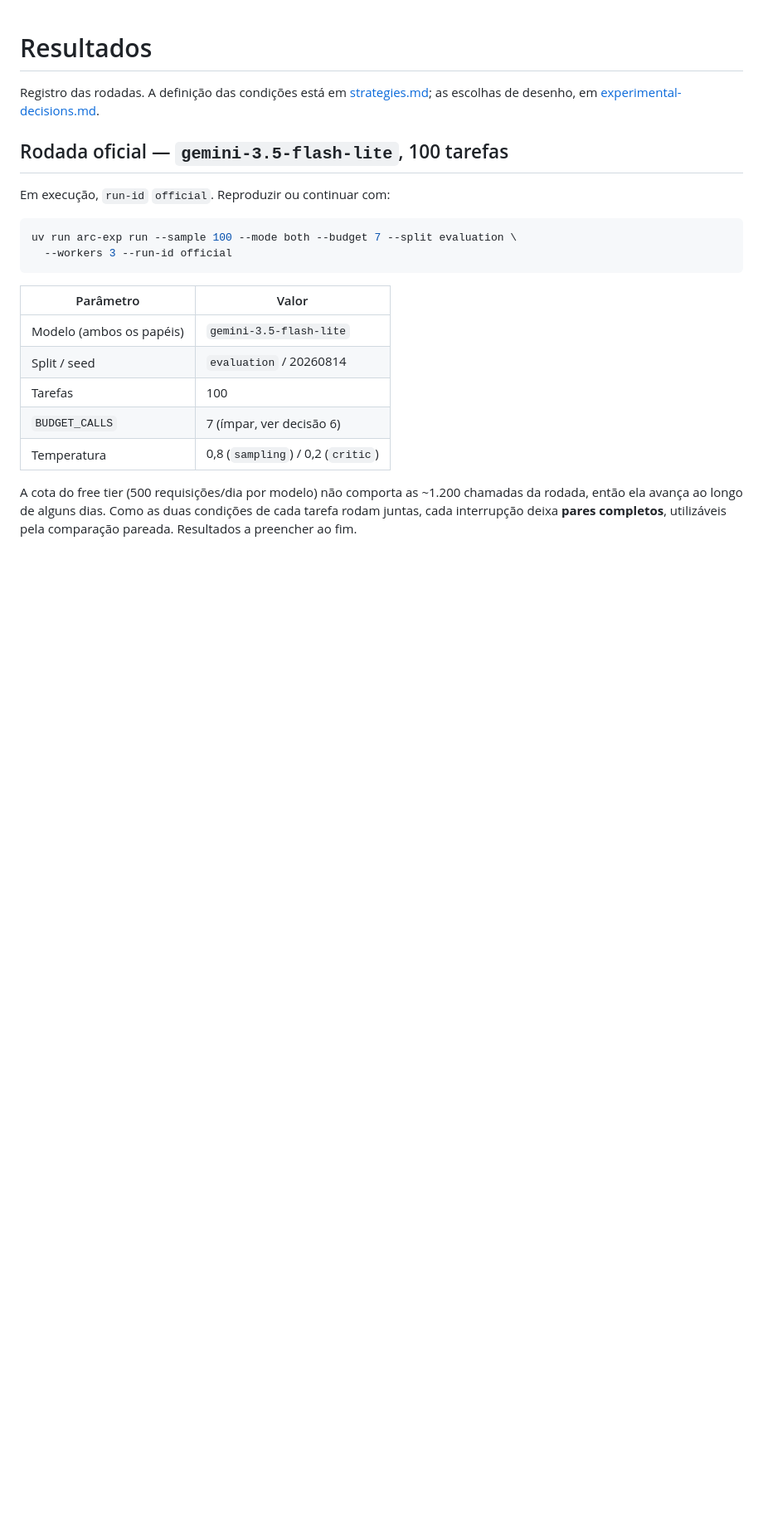
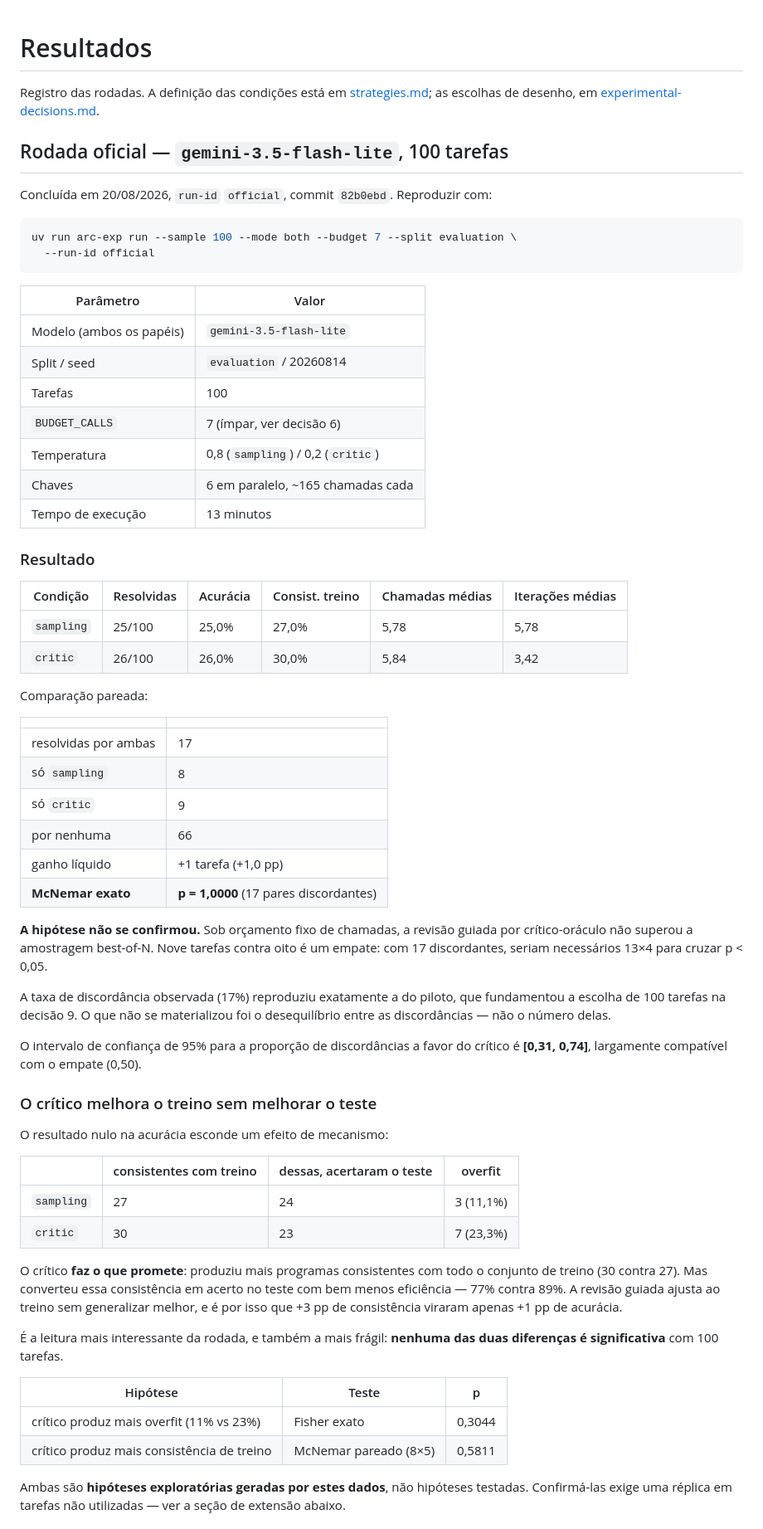
Before and after one commit to ArthurAndradee/proj-ciencia-inovacao-projeto-1, a Markdown page: docs/results.md, the part around one of its changes. Shown at 83% size. Rendered like a GitHub page; blank space fills up the shorter version.

Commit message:
docs: record the official run and what it did not show
100 tasks, both conditions: sampling 25%, critic 26%, McNemar p = 1.0000 over
17 discordant pairs. The hypothesis did not hold.

Records what the null result hides: the critic produced more train-consistent
programs (30 vs 27) but converted fewer of them into test answers (77% vs
89%), so guided revision fits the training pairs without generalising better.
Both differences are exploratory and neither is significant at n=100, so the
section says so and states the power a replication would need.

Also declares the cost asymmetry the design does not control: the conditions
tied on calls (578 vs 584) but not on tokens (3.1M vs 5.0M).

````diff
--- a/docs/results.md
+++ b/docs/results.md
@@ -5,11 +5,11 @@ as escolhas de desenho, em [experimental-decisions.md](experimental-decisions.md
 
 ## Rodada oficial — `gemini-3.5-flash-lite`, 100 tarefas
 
-Em execução, `run-id` `official`. Reproduzir ou continuar com:
+Concluída em 20/08/2026, `run-id` `official`, commit `82b0ebd`. Reproduzir com:
 
 ```bash
 uv run arc-exp run --sample 100 --mode both --budget 7 --split evaluation \
-  --workers 3 --run-id official
+  --run-id official
 ```
 
 | Parâmetro | Valor |
@@ -19,8 +19,60 @@ uv run arc-exp run --sample 100 --mode both --budget 7 --split evaluation \
 | Tarefas | 100 |
 | `BUDGET_CALLS` | 7 (ímpar, ver decisão 6) |
 | Temperatura | 0,8 (`sampling`) / 0,2 (`critic`) |
+| Chaves | 6 em paralelo, ~165 chamadas cada |
+| Tempo de execução | 13 minutos |
 
-A cota do free tier (500 requisições/dia por modelo) não comporta as ~1.200 chamadas da
-rodada, então ela avança ao longo de alguns dias. Como as duas condições de cada tarefa
-rodam juntas, cada interrupção deixa **pares completos**, utilizáveis pela comparação
-pareada. Resultados a preencher ao fim.
+### Resultado
+
+| Condição | Resolvidas | Acurácia | Consist. treino | Chamadas médias | Iterações médias |
+| --- | --- | --- | --- | --- | --- |
+| `sampling` | 25/100 | 25,0% | 27,0% | 5,78 | 5,78 |
+| `critic` | 26/100 | 26,0% | 30,0% | 5,84 | 3,42 |
+
+Comparação pareada:
+
+| | |
+| --- | --- |
+| resolvidas por ambas | 17 |
+| só `sampling` | 8 |
+| só `critic` | 9 |
+| por nenhuma | 66 |
+| ganho líquido | +1 tarefa (+1,0 pp) |
+| **McNemar exato** | **p = 1,0000** (17 pares discordantes) |
+
+**A hipótese não se confirmou.** Sob orçamento fixo de chamadas, a revisão guiada por
+crítico-oráculo não superou a amostragem best-of-N. Nove tarefas contra oito é um empate:
+com 17 discordantes, seriam necessários 13×4 para cruzar p < 0,05.
+
+A taxa de discordância observada (17%) reproduziu exatamente a do piloto, que fundamentou
+a escolha de 100 tarefas na decisão 9. O que não se materializou foi o desequilíbrio entre
+as discordâncias — não o número delas.
+
+O intervalo de confiança de 95% para a proporção de discordâncias a favor do crítico é
+**[0,31, 0,74]**, largamente compatível com o empate (0,50).
+
+### O crítico melhora o treino sem melhorar o teste
+
+O resultado nulo na acurácia esconde um efeito de mecanismo:
+
+| | consistentes com treino | dessas, acertaram o teste | overfit |
+| --- | --- | --- | --- |
+| `sampling` | 27 | 24 | 3 (11,1%) |
+| `critic` | 30 | 23 | 7 (23,3%) |
+
+O crítico **faz o que promete**: produziu mais programas consistentes com todo o conjunto
+de treino (30 contra 27). Mas converteu essa consistência em acerto no teste com bem menos
+eficiência — 77% contra 89%. A revisão guiada ajusta ao treino sem generalizar melhor, e é
+por isso que +3 pp de consistência viraram apenas +1 pp de acurácia.
+
+É a leitura mais interessante da rodada, e também a mais frágil: **nenhuma das duas
+diferenças é significativa** com 100 tarefas.
+
+| Hipótese | Teste | p |
+| --- | --- | --- |
+| crítico produz mais overfit (11% vs 23%) | Fisher exato | 0,3044 |
+| crítico produz mais consistência de treino | McNemar pareado (8×5) | 0,5811 |
+
+Ambas são **hipóteses exploratórias geradas por estes dados**, não hipóteses testadas.
+Confirmá-las exige uma réplica em tarefas não utilizadas — ver a seção de extensão abaixo.
+
````
Also changed, not shown: other parts of docs/results.md (+32 -0 lines).
